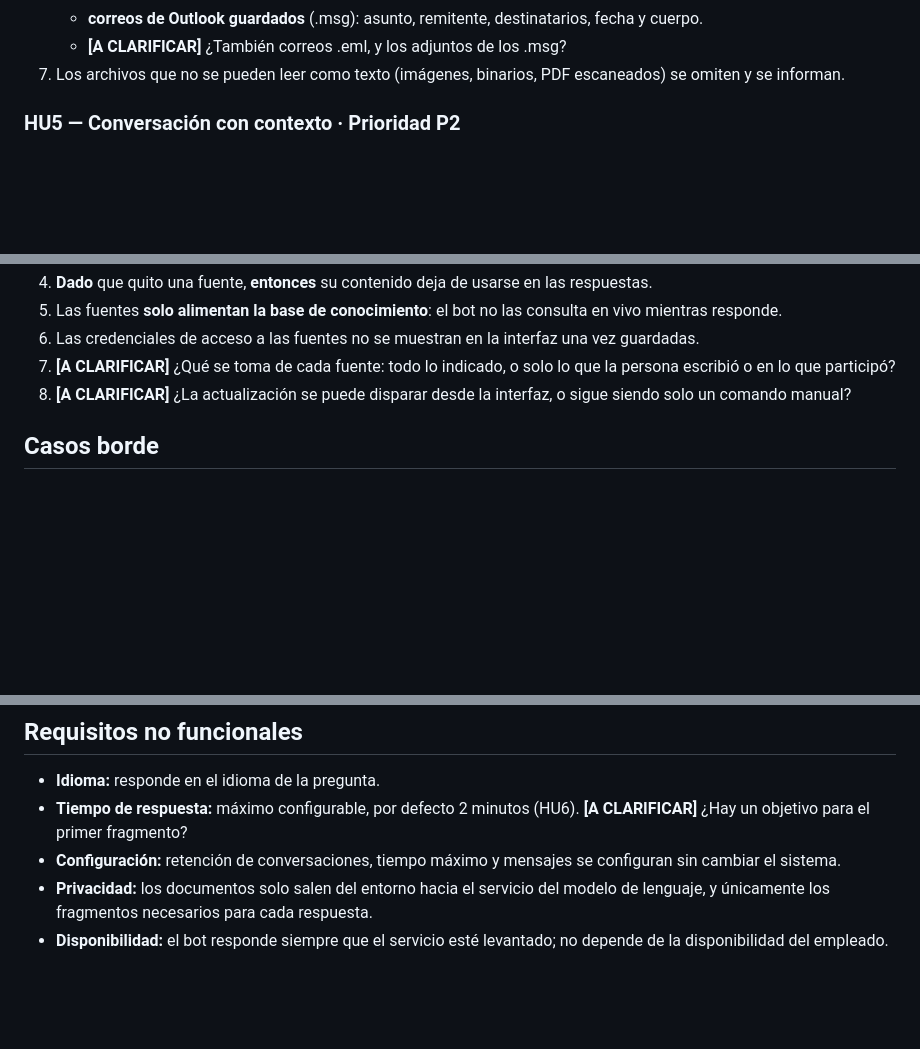
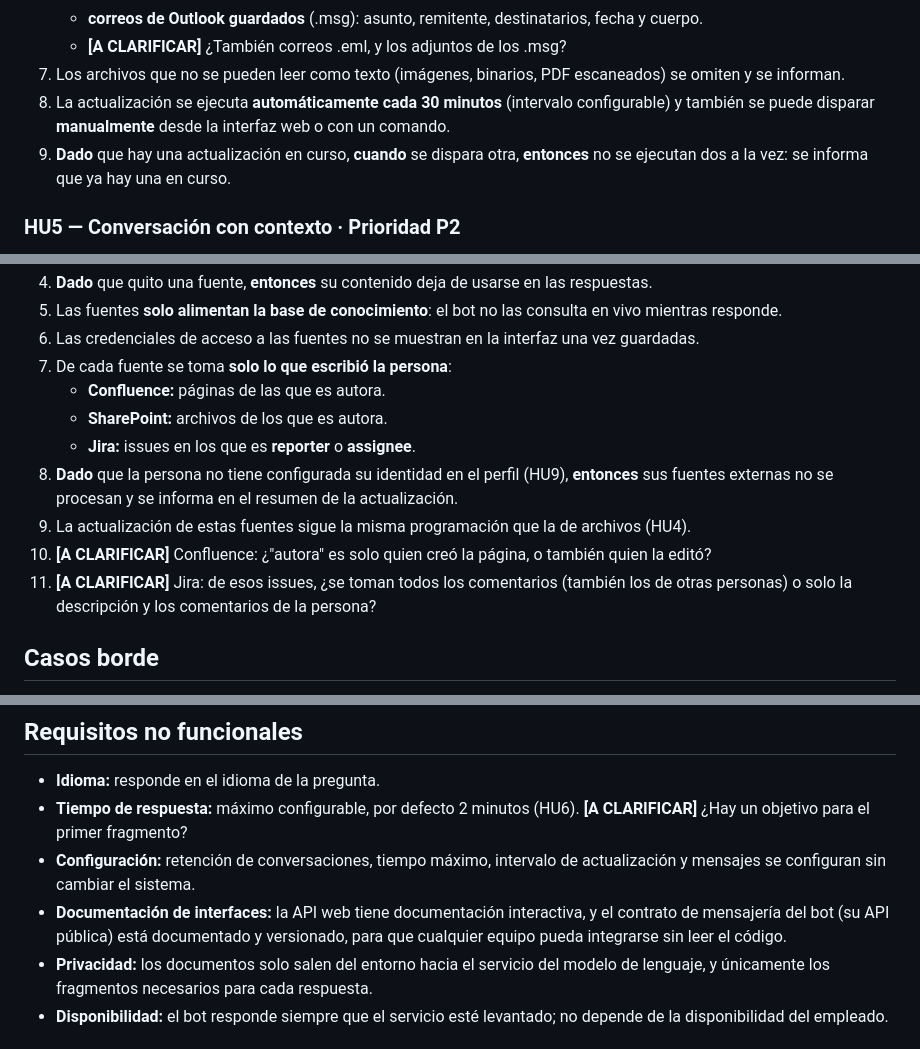
Before and after one commit to franCiti/flock-ai, a Markdown page: specs/001-bot-respuestas/spec.md, 3 parts joined by grey strips. Drawn GitHub-style; blank space fills up the shorter version.

```diff
--- a/specs/001-bot-respuestas/spec.md
+++ b/specs/001-bot-respuestas/spec.md
@@ -103,6 +103,10 @@ actualización, para que el bot use la información vigente.
    - **correos de Outlook guardados** (.msg): asunto, remitente, destinatarios, fecha y cuerpo.
    - **[A CLARIFICAR]** ¿También correos .eml, y los adjuntos de los .msg?
 7. Los archivos que no se pueden leer como texto (imágenes, binarios, PDF escaneados) se omiten y se informan.
+8. La actualización se ejecuta **automáticamente cada 30 minutos** (intervalo configurable) y también
+   se puede disparar **manualmente** desde la interfaz web o con un comando.
+9. **Dado** que hay una actualización en curso, **cuando** se dispara otra, **entonces** no se ejecutan
+   dos a la vez: se informa que ya hay una en curso.
 
 ### HU5 — Conversación con contexto · Prioridad P2
 
@@ -204,8 +210,16 @@ desde la interfaz web, para que su base de conocimiento incluya esa información
 4. **Dado** que quito una fuente, **entonces** su contenido deja de usarse en las respuestas.
 5. Las fuentes **solo alimentan la base de conocimiento**: el bot no las consulta en vivo mientras responde.
 6. Las credenciales de acceso a las fuentes no se muestran en la interfaz una vez guardadas.
-7. **[A CLARIFICAR]** ¿Qué se toma de cada fuente: todo lo indicado, o solo lo que la persona escribió o en lo que participó?
-8. **[A CLARIFICAR]** ¿La actualización se puede disparar desde la interfaz, o sigue siendo solo un comando manual?
+7. De cada fuente se toma **solo lo que escribió la persona**:
+   - **Confluence:** páginas de las que es autora.
+   - **SharePoint:** archivos de los que es autora.
+   - **Jira:** issues en los que es **reporter** o **assignee**.
+8. **Dado** que la persona no tiene configurada su identidad en el perfil (HU9), **entonces** sus fuentes
+   externas no se procesan y se informa en el resumen de la actualización.
+9. La actualización de estas fuentes sigue la misma programación que la de archivos (HU4).
+10. **[A CLARIFICAR]** Confluence: ¿"autora" es solo quien creó la página, o también quien la editó?
+11. **[A CLARIFICAR]** Jira: de esos issues, ¿se toman todos los comentarios (también los de otras personas)
+    o solo la descripción y los comentarios de la persona?
 
 ## Casos borde
 
@@ -222,7 +236,11 @@ desde la interfaz web, para que su base de conocimiento incluya esa información
 - **Idioma:** responde en el idioma de la pregunta.
 - **Tiempo de respuesta:** máximo configurable, por defecto 2 minutos (HU6).
   **[A CLARIFICAR]** ¿Hay un objetivo para el primer fragmento?
-- **Configuración:** retención de conversaciones, tiempo máximo y mensajes se configuran sin cambiar el sistema.
+- **Configuración:** retención de conversaciones, tiempo máximo, intervalo de actualización y mensajes
+  se configuran sin cambiar el sistema.
+- **Documentación de interfaces:** la API web tiene documentación interactiva, y el contrato de
+  mensajería del bot (su API pública) está documentado y versionado, para que cualquier equipo
+  pueda integrarse sin leer el código.
 - **Privacidad:** los documentos solo salen del entorno hacia el servicio del modelo de lenguaje, y
   únicamente los fragmentos necesarios para cada respuesta.
 - **Disponibilidad:** el bot responde siempre que el servicio esté levantado; no depende de la
```
Also changed, not shown: other parts of specs/001-bot-respuestas/spec.md (+4 -3 lines), docs/arquitectura.md (+12 -4 lines), docs/decisiones.md (+25 -6 lines).
